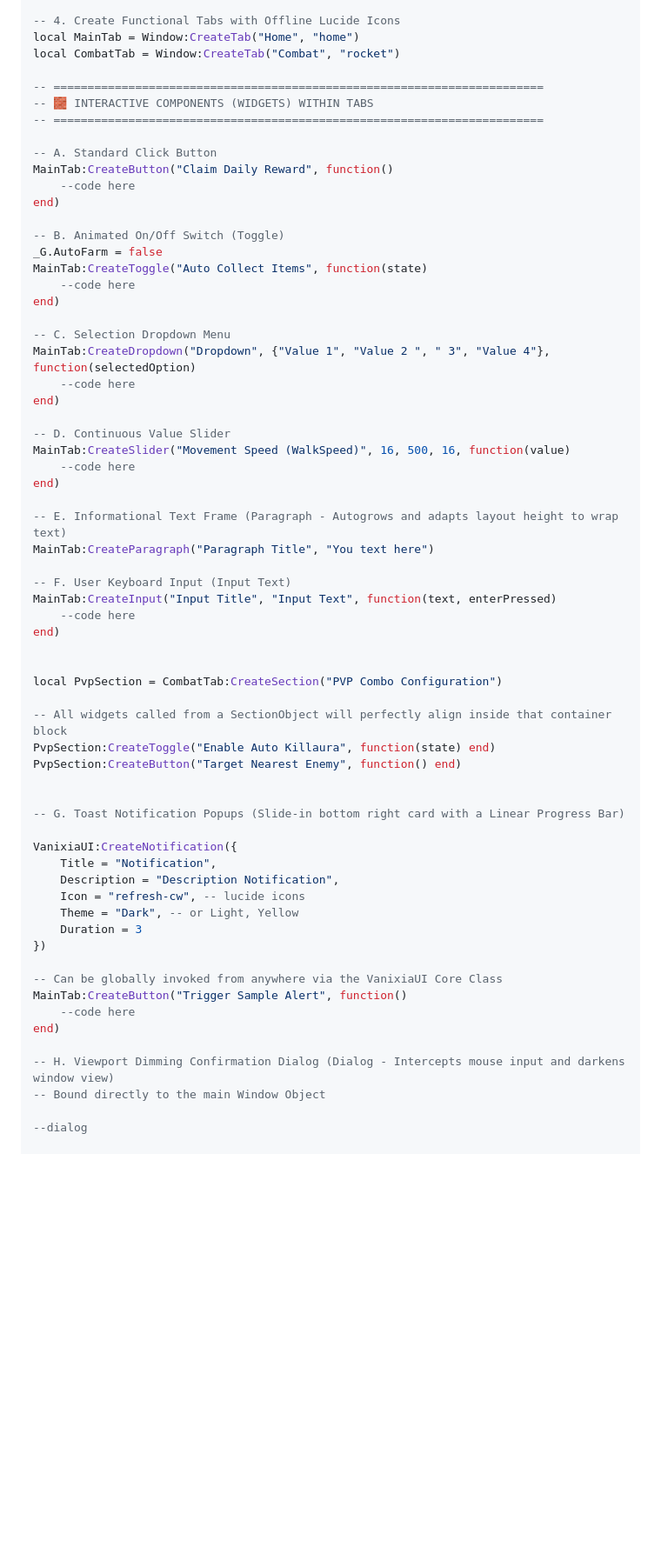
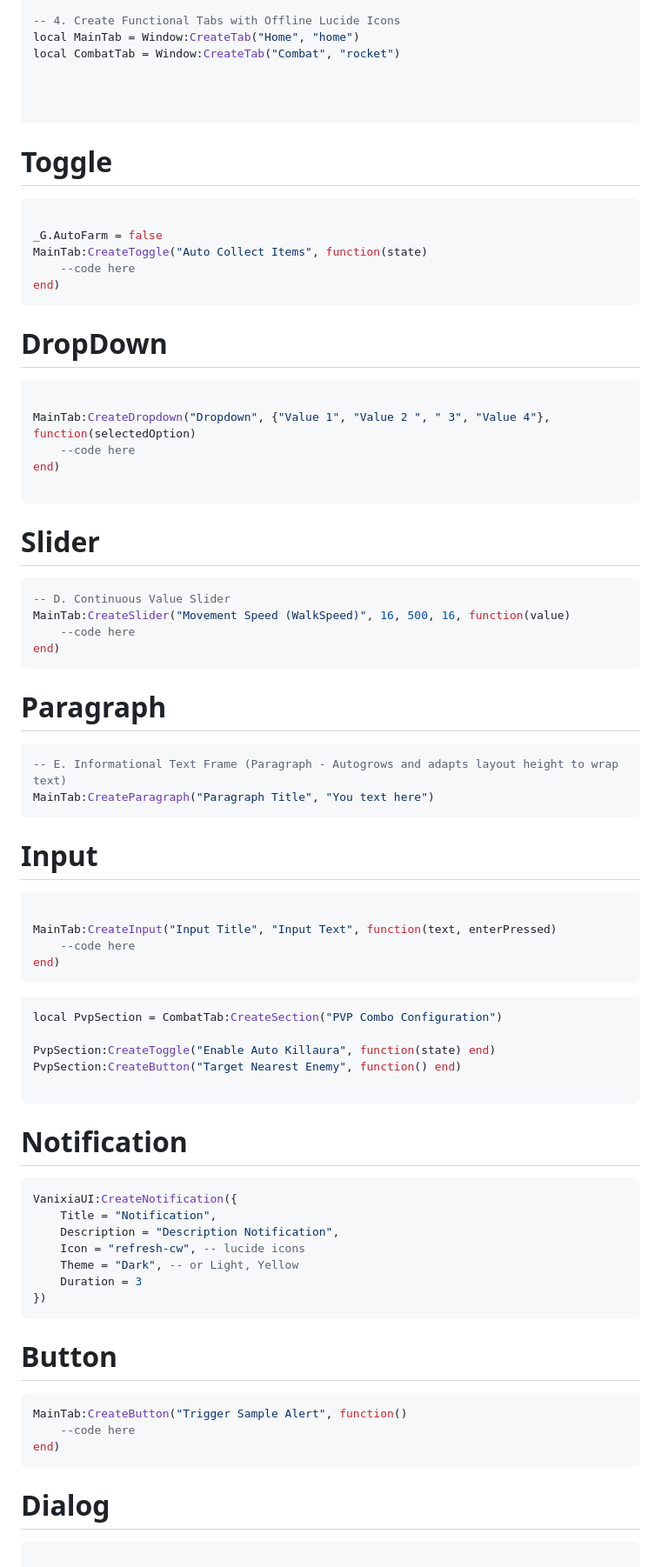
Before and after one commit to Thuan6565/Vanixian-UI-Library, a Markdown page: README.md, the part around one of its changes. Shown at 87% size. GitHub-like rendering; blank space fills up the shorter version.

````diff
--- a/README.md
+++ b/README.md
@@ -31,49 +31,55 @@ Window:CreateTag("PREMIUM", "Yellow")
 local MainTab = Window:CreateTab("Home", "home")
 local CombatTab = Window:CreateTab("Combat", "rocket")
 
--- ========================================================================
--- 🧱 INTERACTIVE COMPONENTS (WIDGETS) WITHIN TABS
--- ========================================================================
 
--- A. Standard Click Button
-MainTab:CreateButton("Claim Daily Reward", function()
-	--code here
-end)
 
--- B. Animated On/Off Switch (Toggle)
+```
+# Toggle
+```lua
+
 _G.AutoFarm = false
 MainTab:CreateToggle("Auto Collect Items", function(state)
 	--code here
 end)
+```
+# DropDown
+```lua
 
--- C. Selection Dropdown Menu
 MainTab:CreateDropdown("Dropdown", {"Value 1", "Value 2 ", " 3", "Value 4"}, function(selectedOption)
 	--code here
 end)
 
+```
+# Slider
+```lua
 -- D. Continuous Value Slider
 MainTab:CreateSlider("Movement Speed (WalkSpeed)", 16, 500, 16, function(value)
     --code here
 end)
+```
+# Paragraph
 
+```lua
 -- E. Informational Text Frame (Paragraph - Autogrows and adapts layout height to wrap text)
 MainTab:CreateParagraph("Paragraph Title", "You text here")
+```
+# Input
+```lua
 
--- F. User Keyboard Input (Input Text)
 MainTab:CreateInput("Input Title", "Input Text", function(text, enterPressed)
     --code here
 end)
+```
 
-
+```lua
 local PvpSection = CombatTab:CreateSection("PVP Combo Configuration")
 
--- All widgets called from a SectionObject will perfectly align inside that container block
 PvpSection:CreateToggle("Enable Auto Killaura", function(state) end)
 PvpSection:CreateButton("Target Nearest Enemy", function() end)
 
-
--- G. Toast Notification Popups (Slide-in bottom right card with a Linear Progress Bar)
-
+```
+# Notification
+```lua
 VanixiaUI:CreateNotification({
 	Title = "Notification",
 	Description = "Description Notification",
@@ -81,16 +87,17 @@ VanixiaUI:CreateNotification({
 	Theme = "Dark", -- or Light, Yellow
 	Duration = 3
 })
+```
 
--- Can be globally invoked from anywhere via the VanixiaUI Core Class
+# Button
+
+```lua
 MainTab:CreateButton("Trigger Sample Alert", function()
 	--code here
 end)
-
--- H. Viewport Dimming Confirmation Dialog (Dialog - Intercepts mouse input and darkens window view)
--- Bound directly to the main Window Object
-
---dialog
+```
+# Dialog
+```lua
 
 Window:CreateDialog({
 		Title = "Dialog",
````
Also changed, not shown: other parts of README.md (+4 -1 lines).
